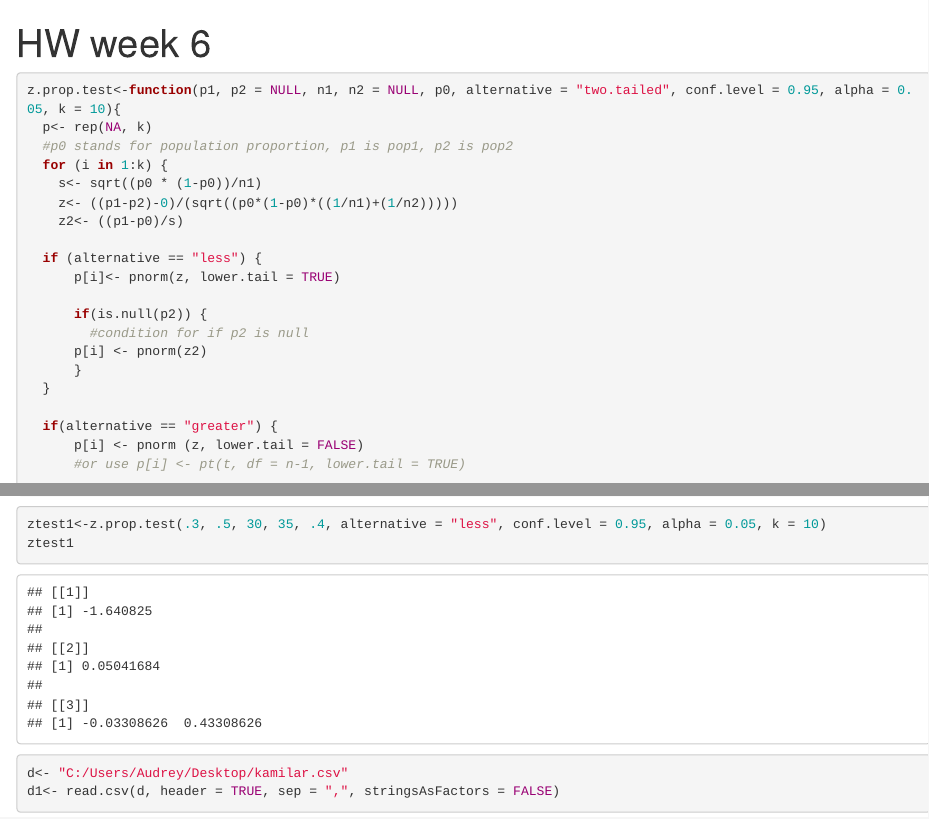
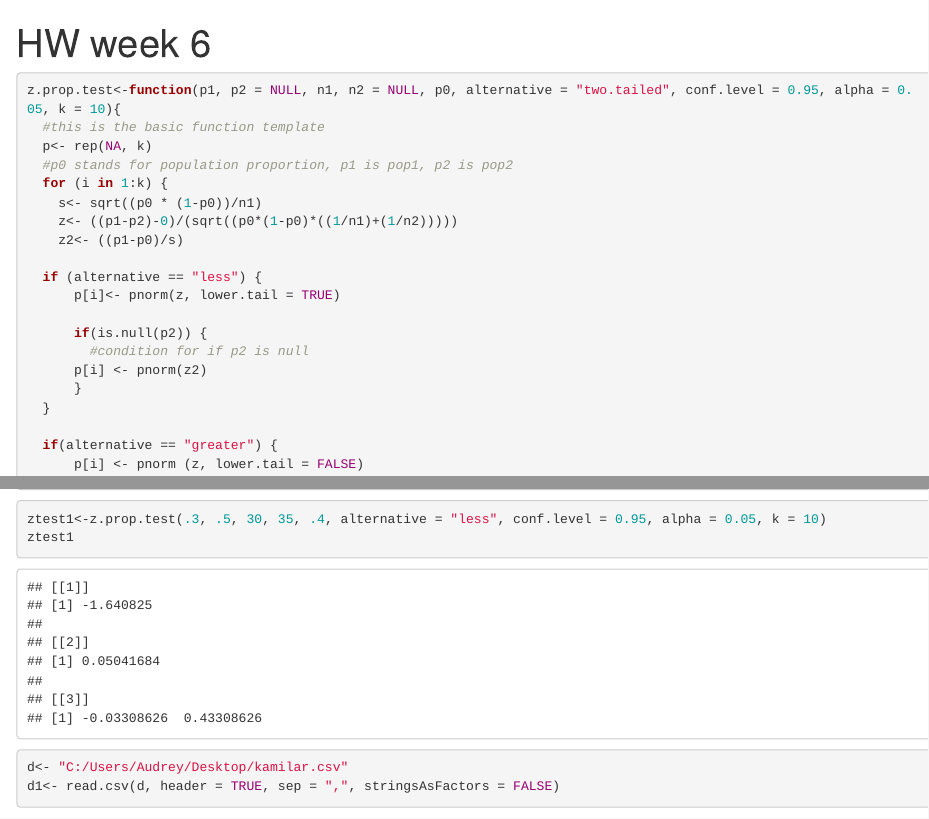
Before and after one commit to teriyakiaud/hw-week-5, an R Markdown document (hw-week-6.Rmd): the page in a window 1100 px wide, from its top, and a second part further down, joined at a grey line. Rendered offline with R 4.5, knitr and Pandoc, with nearby package versions; some code elsewhere in the file could not run offline.

Commit message:
commit 8

````diff
--- a/hw-week-6.Rmd
+++ b/hw-week-6.Rmd
@@ -6,6 +6,7 @@ output: html_document
 
 ```{r}
 z.prop.test<-function(p1, p2 = NULL, n1, n2 = NULL, p0, alternative = "two.tailed", conf.level = 0.95, alpha = 0.05, k = 10){
+  #this is the basic function template
   p<- rep(NA, k)
   #p0 stands for population proportion, p1 is pop1, p2 is pop2
   for (i in 1:k) {
````
Also changed, not shown: hw-week-6.Rmd (2 more changed lines).
